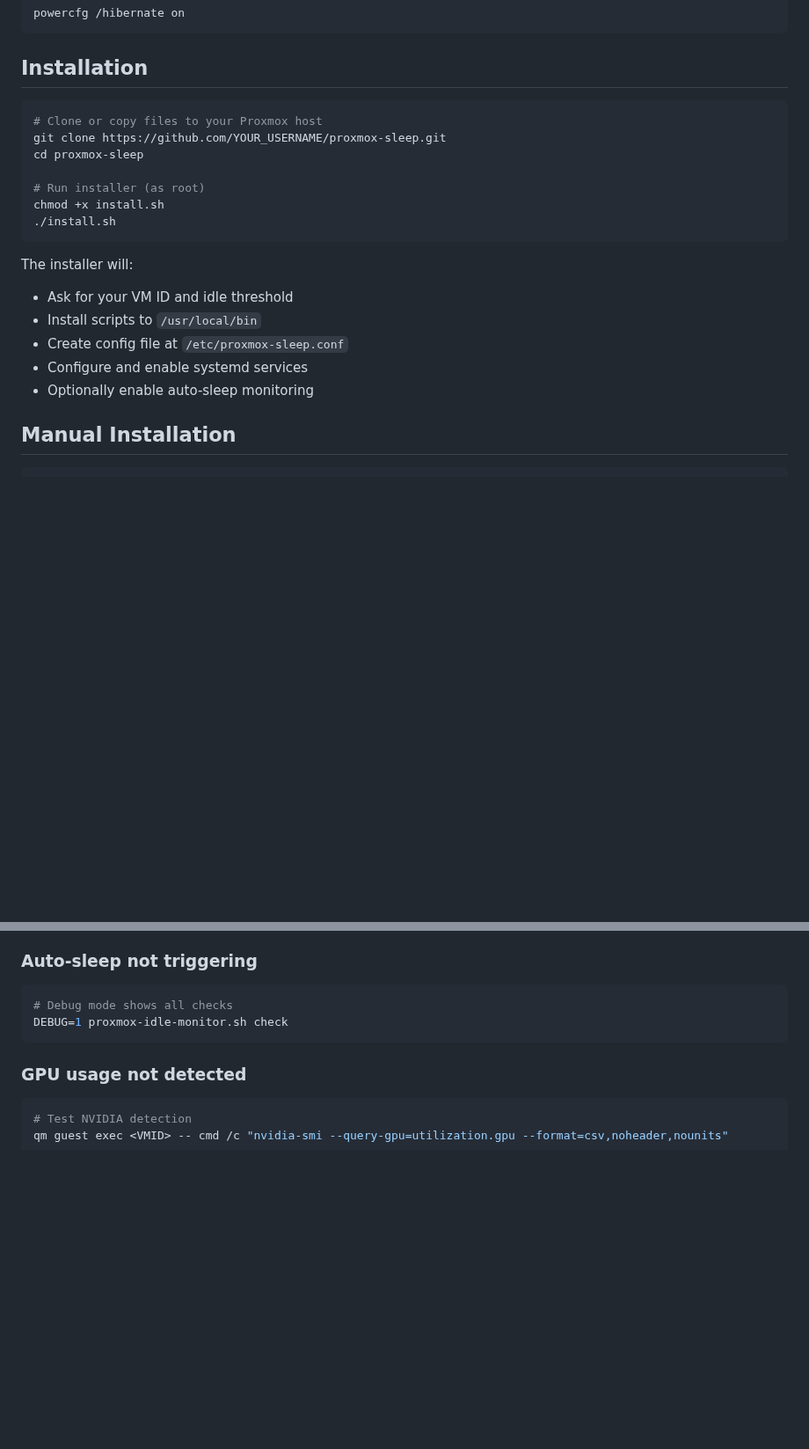
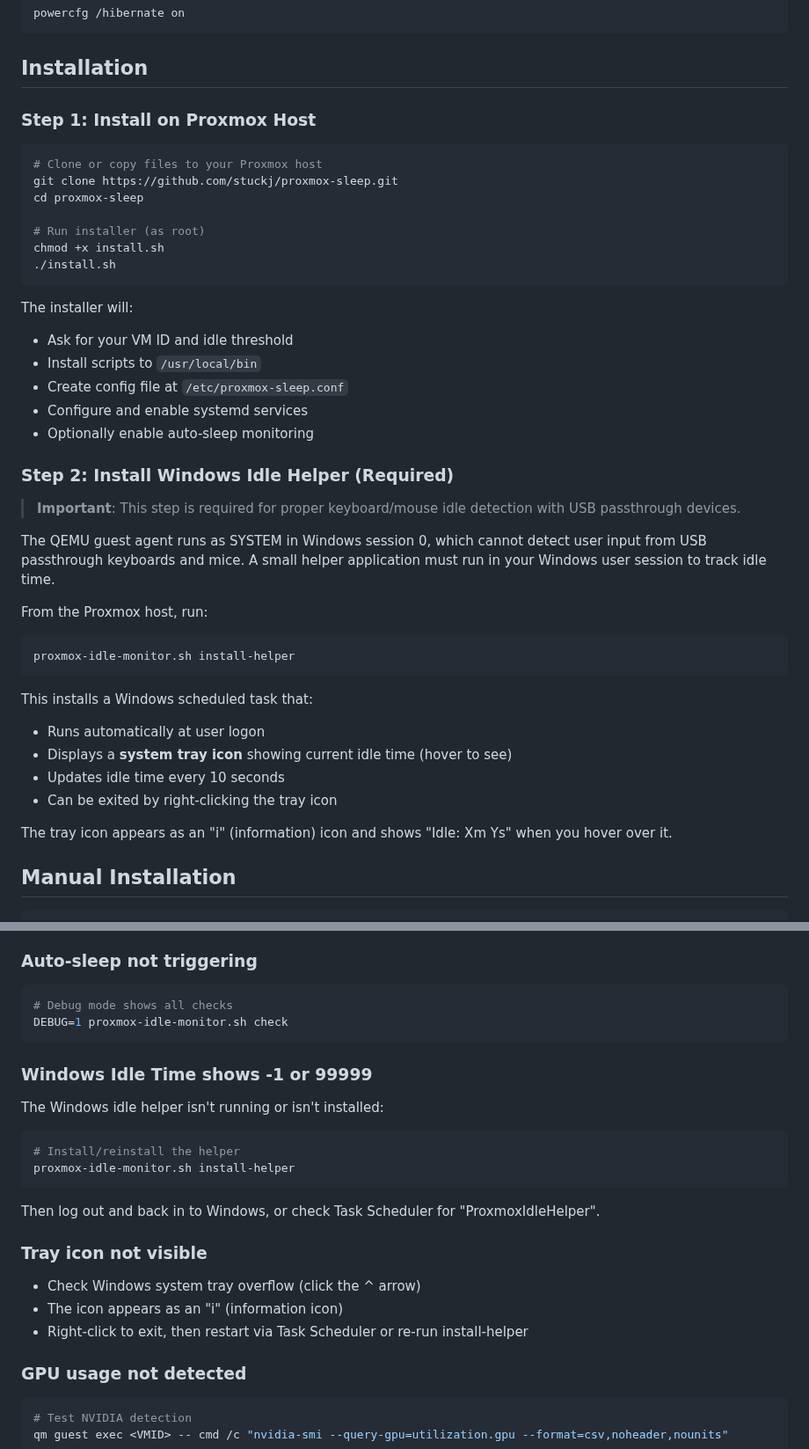
Before and after one commit to stuckj/proxmox-sleep, a Markdown page: README.md, 2 parts joined by grey strips. Shown at 88% size. Rendered like a GitHub page; blank space fills up the shorter version.

````diff
--- a/README.md
+++ b/README.md
@@ -52,9 +52,11 @@ powercfg /hibernate on
 
 ## Installation
 
+### Step 1: Install on Proxmox Host
+
 ```bash
 # Clone or copy files to your Proxmox host
-git clone https://github.com/YOUR_USERNAME/proxmox-sleep.git
+git clone https://github.com/stuckj/proxmox-sleep.git
 cd proxmox-sleep
 
 # Run installer (as root)
@@ -68,6 +70,25 @@ The installer will:
 - Create config file at `/etc/proxmox-sleep.conf`
 - Configure and enable systemd services
 - Optionally enable auto-sleep monitoring
+
+### Step 2: Install Windows Idle Helper (Required)
+
+> **Important**: This step is required for proper keyboard/mouse idle detection with USB passthrough devices.
+
+The QEMU guest agent runs as SYSTEM in Windows session 0, which cannot detect user input from USB passthrough keyboards and mice. A small helper application must run in your Windows user session to track idle time.
+
+From the Proxmox host, run:
+```bash
+proxmox-idle-monitor.sh install-helper
+```
+
+This installs a Windows scheduled task that:
+- Runs automatically at user logon
+- Displays a **system tray icon** showing current idle time (hover to see)
+- Updates idle time every 10 seconds
+- Can be exited by right-clicking the tray icon
+
+The tray icon appears as an "i" (information) icon and shows "Idle: Xm Ys" when you hover over it.
 
 ## Manual Installation
 
@@ -214,6 +275,20 @@ Native sleep is ideal but often problematic with NVIDIA GPUs. This hibernation-b
 DEBUG=1 proxmox-idle-monitor.sh check
 ```
 
+### Windows Idle Time shows -1 or 99999
+The Windows idle helper isn't running or isn't installed:
+```bash
+# Install/reinstall the helper
+proxmox-idle-monitor.sh install-helper
+```
+
+Then log out and back in to Windows, or check Task Scheduler for "ProxmoxIdleHelper".
+
+### Tray icon not visible
+- Check Windows system tray overflow (click the ^ arrow)
+- The icon appears as an "i" (information icon)
+- Right-click to exit, then restart via Task Scheduler or re-run install-helper
+
 ### GPU usage not detected
 ```bash
 # Test NVIDIA detection
````
Also changed, not shown: other parts of README.md (+55 -15 lines).
